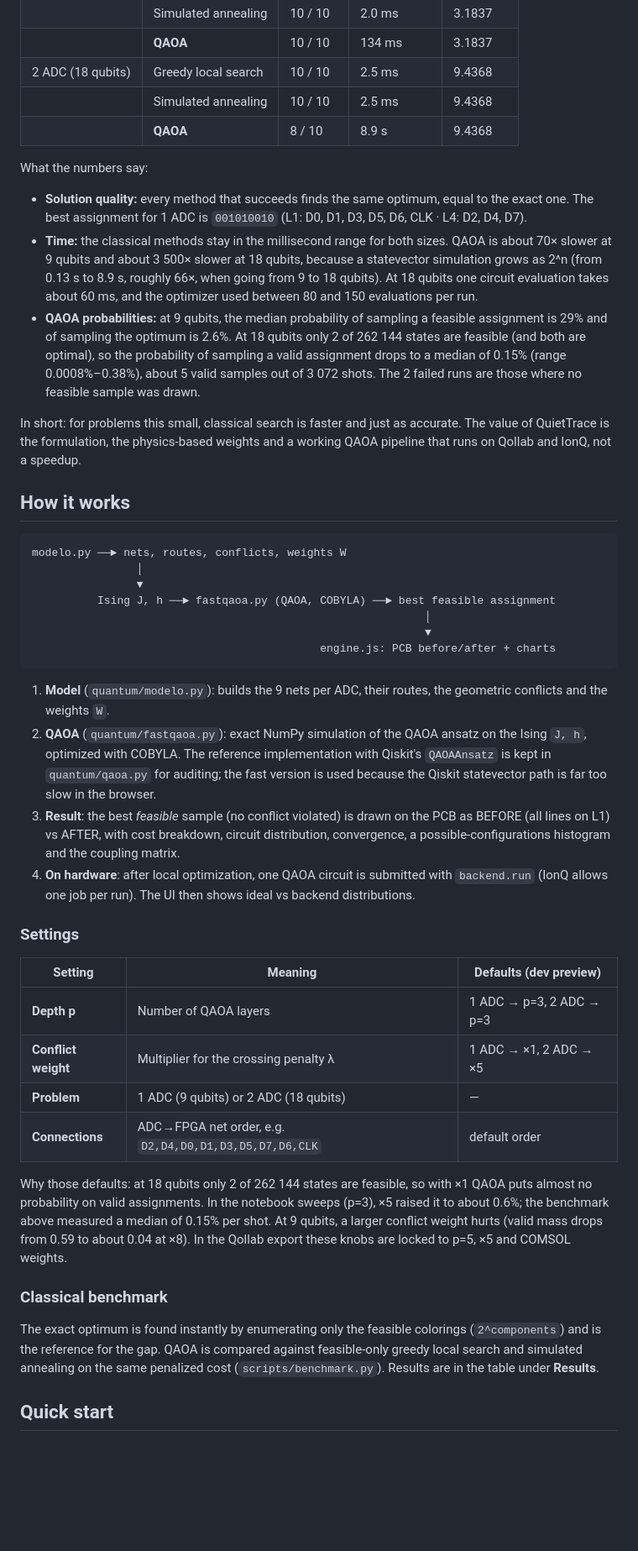
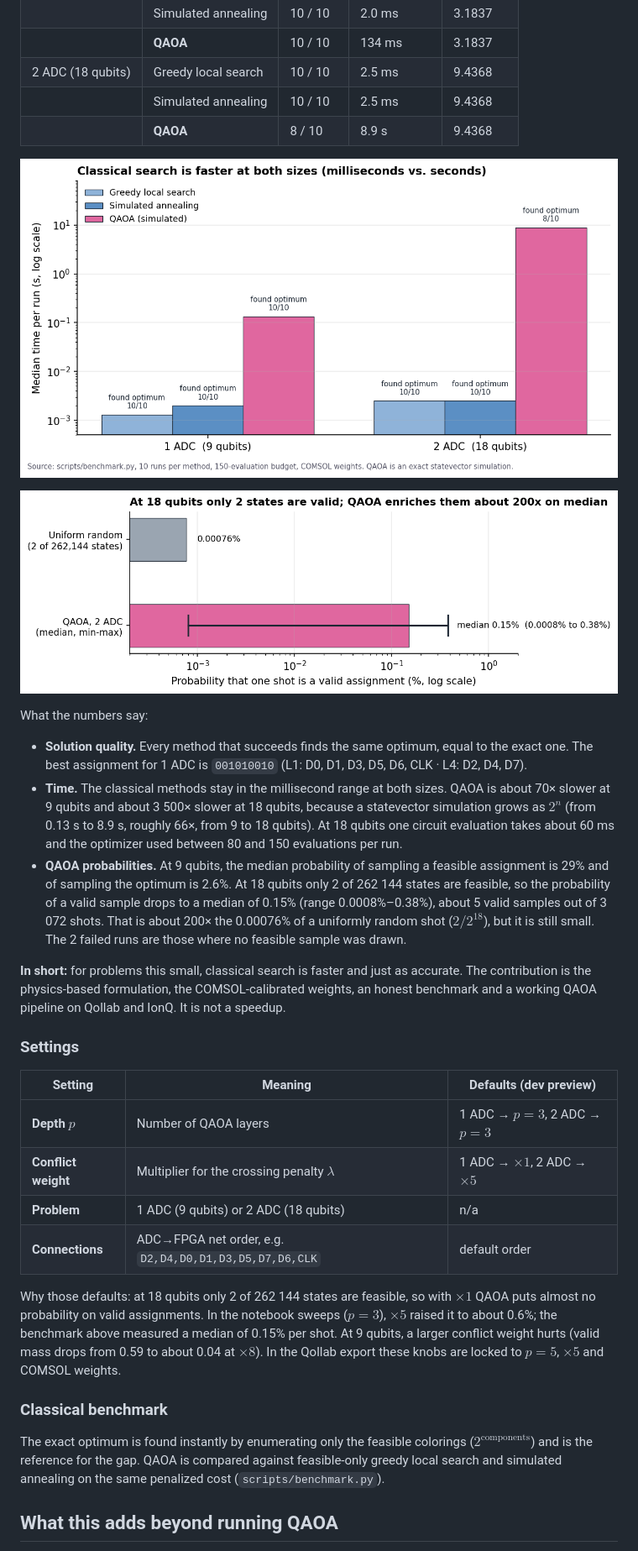
Before and after one commit to dihnometry/QuietTrace, a Markdown page: README.md, the part around one of its changes. Shown at 84% size. Drawn GitHub-style; pictures changed too: docs/img/benchmark_time.png (added), docs/img/valid_mass_18q.png (added); blank space fills up the shorter version.

````diff
--- a/README.md
+++ b/README.md
@@ -52,45 +109,32 @@ Benchmark of QAOA against classical search on the **same penalized cost**, with
 |                   | Simulated annealing | 10 / 10 | 2.5 ms      | 9.4368    |
 |                   | **QAOA**            | 8 / 10  | 8.9 s       | 9.4368    |
 
+![Median time per run for greedy, simulated annealing and QAOA at 9 and 18 qubits, log scale](docs/img/benchmark_time.png)
+
+![Probability that one shot is a valid assignment at 18 qubits: uniform random vs QAOA](docs/img/valid_mass_18q.png)
+
 What the numbers say:
 
-- **Solution quality:** every method that succeeds finds the same optimum, equal to the exact one. The best assignment for 1 ADC is `001010010` (L1: D0, D1, D3, D5, D6, CLK · L4: D2, D4, D7).
-- **Time:** the classical methods stay in the millisecond range for both sizes. QAOA is about 70× slower at 9 qubits and about 3 500× slower at 18 qubits, because a statevector simulation grows as 2^n (from 0.13 s to 8.9 s, roughly 66×, when going from 9 to 18 qubits). At 18 qubits one circuit evaluation takes about 60 ms, and the optimizer used between 80 and 150 evaluations per run.
-- **QAOA probabilities:** at 9 qubits, the median probability of sampling a feasible assignment is 29% and of sampling the optimum is 2.6%. At 18 qubits only 2 of 262 144 states are feasible (and both are optimal), so the probability of sampling a valid assignment drops to a median of 0.15% (range 0.0008%–0.38%), about 5 valid samples out of 3 072 shots. The 2 failed runs are those where no feasible sample was drawn.
+- **Solution quality.** Every method that succeeds finds the same optimum, equal to the exact one. The best assignment for 1 ADC is `001010010` (L1: D0, D1, D3, D5, D6, CLK · L4: D2, D4, D7).
+- **Time.** The classical methods stay in the millisecond range at both sizes. QAOA is about 70× slower at 9 qubits and about 3 500× slower at 18 qubits, because a statevector simulation grows as $2^n$ (from 0.13 s to 8.9 s, roughly 66×, from 9 to 18 qubits). At 18 qubits one circuit evaluation takes about 60 ms and the optimizer used between 80 and 150 evaluations per run.
+- **QAOA probabilities.** At 9 qubits, the median probability of sampling a feasible assignment is 29% and of sampling the optimum is 2.6%. At 18 qubits only 2 of 262 144 states are feasible, so the probability of a valid sample drops to a median of 0.15% (range 0.0008%–0.38%), about 5 valid samples out of 3 072 shots. That is about 200× the 0.00076% of a uniformly random shot ($2/2^{18}$), but it is still small. The 2 failed runs are those where no feasible sample was drawn.
 
-In short: for problems this small, classical search is faster and just as accurate. The value of QuietTrace is the formulation, the physics-based weights and a working QAOA pipeline that runs on Qollab and IonQ, not a speedup.
-
-## How it works
-
-```
-modelo.py ──► nets, routes, conflicts, weights W
-                │
-                ▼
-          Ising J, h ──► fastqaoa.py (QAOA, COBYLA) ──► best feasible assignment
-                                                            │
-                                                            ▼
-                                            engine.js: PCB before/after + charts
-```
-
-1. **Model** (`quantum/modelo.py`): builds the 9 nets per ADC, their routes, the geometric conflicts and the weights `W`.
-2. **QAOA** (`quantum/fastqaoa.py`): exact NumPy simulation of the QAOA ansatz on the Ising `J, h`, optimized with COBYLA. The reference implementation with Qiskit's `QAOAAnsatz` is kept in `quantum/qaoa.py` for auditing; the fast version is used because the Qiskit statevector path is far too slow in the browser.
-3. **Result**: the best _feasible_ sample (no conflict violated) is drawn on the PCB as BEFORE (all lines on L1) vs AFTER, with cost breakdown, circuit distribution, convergence, a possible-configurations histogram and the coupling matrix.
-4. **On hardware**: after local optimization, one QAOA circuit is submitted with `backend.run` (IonQ allows one job per run). The UI then shows ideal vs backend distributions.
+**In short:** for problems this small, classical search is faster and just as accurate. The contribution is the physics-based formulation, the COMSOL-calibrated weights, an honest benchmark and a working QAOA pipeline on Qollab and IonQ. It is not a speedup.
 
 ### Settings
 
 | Setting             | Meaning                                                | Defaults (dev preview)   |
 | ------------------- | ------------------------------------------------------ | ------------------------ |
-| **Depth p**         | Number of QAOA layers                                  | 1 ADC → p=3, 2 ADC → p=3 |
-| **Conflict weight** | Multiplier for the crossing penalty λ                  | 1 ADC → ×1, 2 ADC → ×5   |
-| **Problem**         | 1 ADC (9 qubits) or 2 ADC (18 qubits)                  | —                        |
+| **Depth $p$**       | Number of QAOA layers                                  | 1 ADC → $p=3$, 2 ADC → $p=3$ |
+| **Conflict weight** | Multiplier for the crossing penalty $\lambda$           | 1 ADC → $\times 1$, 2 ADC → $\times 5$ |
+| **Problem**         | 1 ADC (9 qubits) or 2 ADC (18 qubits)                  | n/a                      |
 | **Connections**     | ADC→FPGA net order, e.g. `D2,D4,D0,D1,D3,D5,D7,D6,CLK` | default order            |
 
-Why those defaults: at 18 qubits only 2 of 262 144 states are feasible, so with ×1 QAOA puts almost no probability on valid assignments. In the notebook sweeps (p=3), ×5 raised it to about 0.6%; the benchmark above measured a median of 0.15% per shot. At 9 qubits, a larger conflict weight hurts (valid mass drops from 0.59 to about 0.04 at ×8). In the Qollab export these knobs are locked to p=5, ×5 and COMSOL weights.
+Why those defaults: at 18 qubits only 2 of 262 144 states are feasible, so with $\times 1$ QAOA puts almost no probability on valid assignments. In the notebook sweeps ($p=3$), $\times 5$ raised it to about 0.6%; the benchmark above measured a median of 0.15% per shot. At 9 qubits, a larger conflict weight hurts (valid mass drops from 0.59 to about 0.04 at $\times 8$). In the Qollab export these knobs are locked to $p=5$, $\times 5$ and COMSOL weights.
 
 ### Classical benchmark
 
-The exact optimum is found instantly by enumerating only the feasible colorings (`2^components`) and is the reference for the gap. QAOA is compared against feasible-only greedy local search and simulated annealing on the same penalized cost (`scripts/benchmark.py`). Results are in the table under **Results**.
+The exact optimum is found instantly by enumerating only the feasible colorings ($2^{\text{components}}$) and is the reference for the gap. QAOA is compared against feasible-only greedy local search and simulated annealing on the same penalized cost (`scripts/benchmark.py`).
 
-## Quick start
+## What this adds beyond running QAOA
 
````
Also changed, not shown: other parts of README.md (+119 -62 lines), docs/img/how_it_works.png (added), docs/img/quiettrace-header.png (added), docs/img/what_is_crosstalk.png (added).
